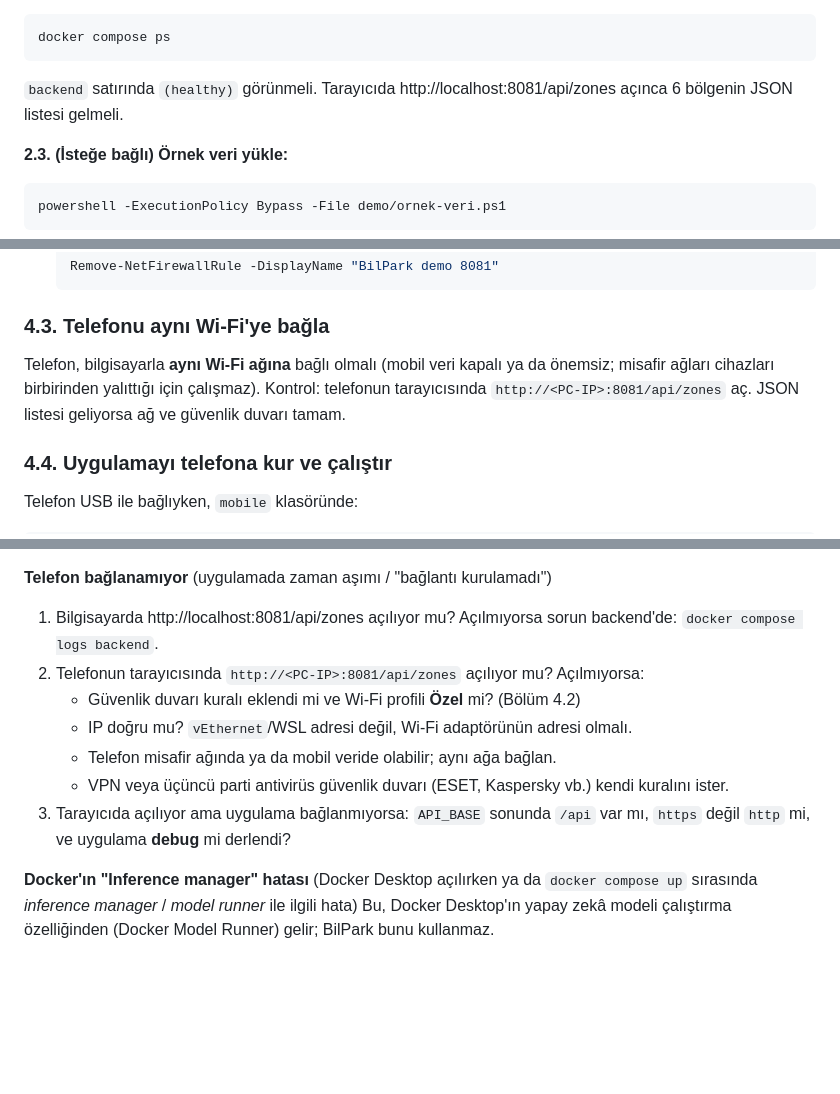
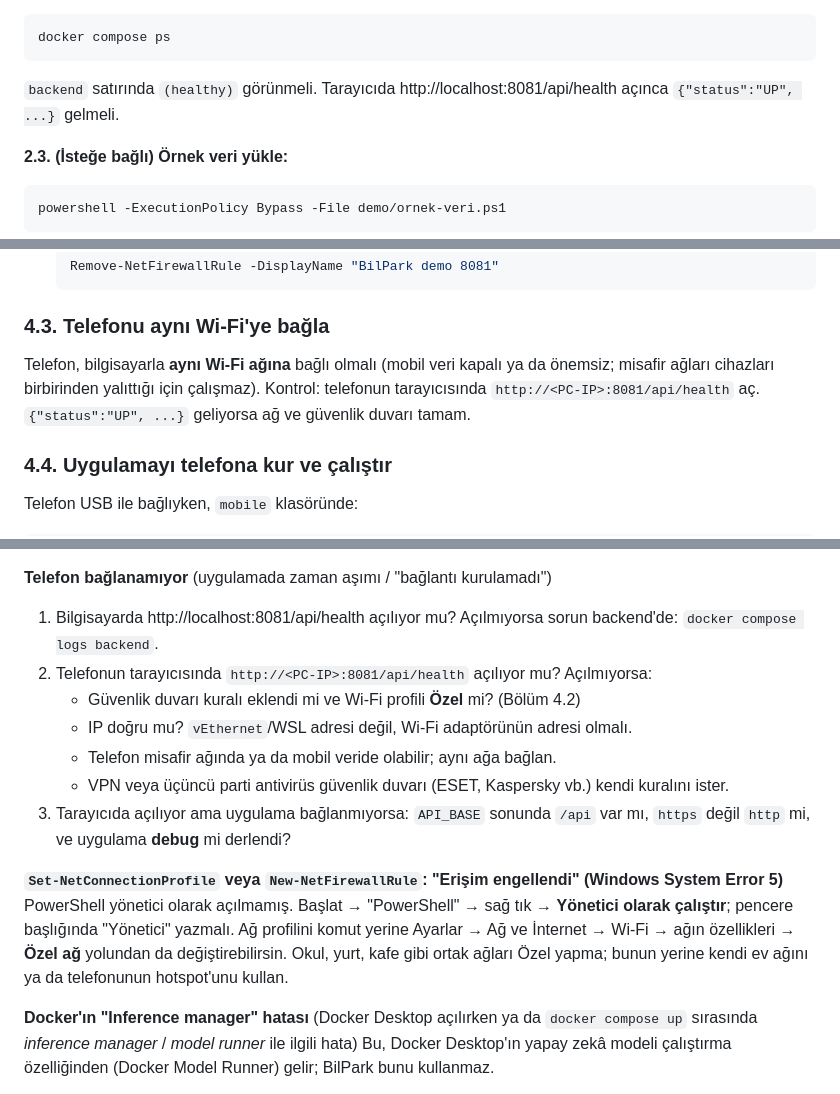
Before and after one commit to Kadir0642/bilpark-parking-system, a Markdown page: docs/yerel-demo.md, 3 parts joined by grey strips. GitHub-like rendering; blank space fills up the shorter version.

Commit message:
docs(demo): health endpoint checks and access-denied tip in local demo guide
Co-Authored-By: Claude Opus 5.5 <noreply@anthropic.com>

````diff
--- a/docs/yerel-demo.md
+++ b/docs/yerel-demo.md
@@ -61,7 +61,7 @@ docker compose up --build
 docker compose ps
 ```
 
-`backend` satırında `(healthy)` görünmeli. Tarayıcıda http://localhost:8081/api/zones açınca 6 bölgenin JSON listesi gelmeli.
+`backend` satırında `(healthy)` görünmeli. Tarayıcıda http://localhost:8081/api/health açınca `{"status":"UP", ...}` gelmeli.
 
 **2.3. (İsteğe bağlı) Örnek veri yükle:**
 
@@ -137,7 +137,7 @@ Bu rehberin geri kalanında bu adrese `<PC-IP>` diyoruz.
 
 ### 4.3. Telefonu aynı Wi-Fi'ye bağla
 
-Telefon, bilgisayarla **aynı Wi-Fi ağına** bağlı olmalı (mobil veri kapalı ya da önemsiz; misafir ağları cihazları birbirinden yalıttığı için çalışmaz). Kontrol: telefonun tarayıcısında `http://<PC-IP>:8081/api/zones` aç. JSON listesi geliyorsa ağ ve güvenlik duvarı tamam.
+Telefon, bilgisayarla **aynı Wi-Fi ağına** bağlı olmalı (mobil veri kapalı ya da önemsiz; misafir ağları cihazları birbirinden yalıttığı için çalışmaz). Kontrol: telefonun tarayıcısında `http://<PC-IP>:8081/api/health` aç. `{"status":"UP", ...}` geliyorsa ağ ve güvenlik duvarı tamam.
 
 ### 4.4. Uygulamayı telefona kur ve çalıştır
 
@@ -204,13 +204,16 @@ $env:DEMO_API_PORT=8082; $env:DEMO_DB_PORT=5434; $env:DEMO_WEB_PORT=5501; docker
 Bu durumda telefon için `API_BASE=http://<PC-IP>:8082/api`, panel için `admin-panel.html?api=http://localhost:8082` kullan ve güvenlik duvarı kuralını yeni porta aç. Web portunu değiştirdiysen panel adresi de `http://localhost:5501/...` olur.
 
 **Telefon bağlanamıyor** (uygulamada zaman aşımı / "bağlantı kurulamadı")
-1. Bilgisayarda http://localhost:8081/api/zones açılıyor mu? Açılmıyorsa sorun backend'de: `docker compose logs backend`.
-2. Telefonun tarayıcısında `http://<PC-IP>:8081/api/zones` açılıyor mu? Açılmıyorsa:
+1. Bilgisayarda http://localhost:8081/api/health açılıyor mu? Açılmıyorsa sorun backend'de: `docker compose logs backend`.
+2. Telefonun tarayıcısında `http://<PC-IP>:8081/api/health` açılıyor mu? Açılmıyorsa:
    - Güvenlik duvarı kuralı eklendi mi ve Wi-Fi profili **Özel** mi? (Bölüm 4.2)
    - IP doğru mu? `vEthernet`/WSL adresi değil, Wi-Fi adaptörünün adresi olmalı.
    - Telefon misafir ağında ya da mobil veride olabilir; aynı ağa bağlan.
    - VPN veya üçüncü parti antivirüs güvenlik duvarı (ESET, Kaspersky vb.) kendi kuralını ister.
 3. Tarayıcıda açılıyor ama uygulama bağlanmıyorsa: `API_BASE` sonunda `/api` var mı, `https` değil `http` mi, ve uygulama **debug** mi derlendi?
+
+**`Set-NetConnectionProfile` veya `New-NetFirewallRule`: "Erişim engellendi" (Windows System Error 5)**
+PowerShell yönetici olarak açılmamış. Başlat → "PowerShell" → sağ tık → **Yönetici olarak çalıştır**; pencere başlığında "Yönetici" yazmalı. Ağ profilini komut yerine Ayarlar → Ağ ve İnternet → Wi-Fi → ağın özellikleri → **Özel ağ** yolundan da değiştirebilirsin. Okul, yurt, kafe gibi ortak ağları Özel yapma; bunun yerine kendi ev ağını ya da telefonunun hotspot'unu kullan.
 
 **Docker'ın "Inference manager" hatası** (Docker Desktop açılırken ya da `docker compose up` sırasında *inference manager* / *model runner* ile ilgili hata)
 Bu, Docker Desktop'ın yapay zekâ modeli çalıştırma özelliğinden (Docker Model Runner) gelir; BilPark bunu kullanmaz.
````
